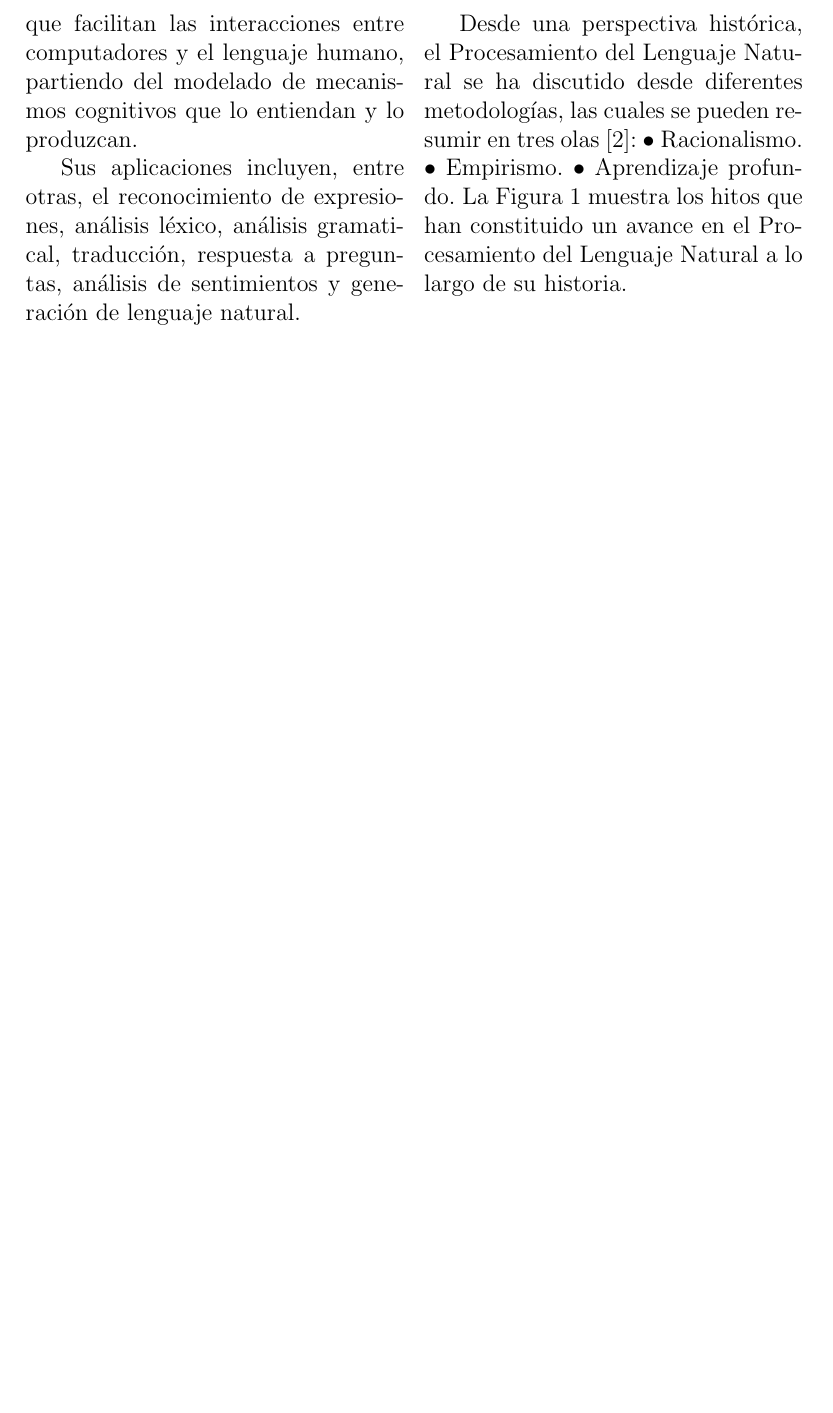
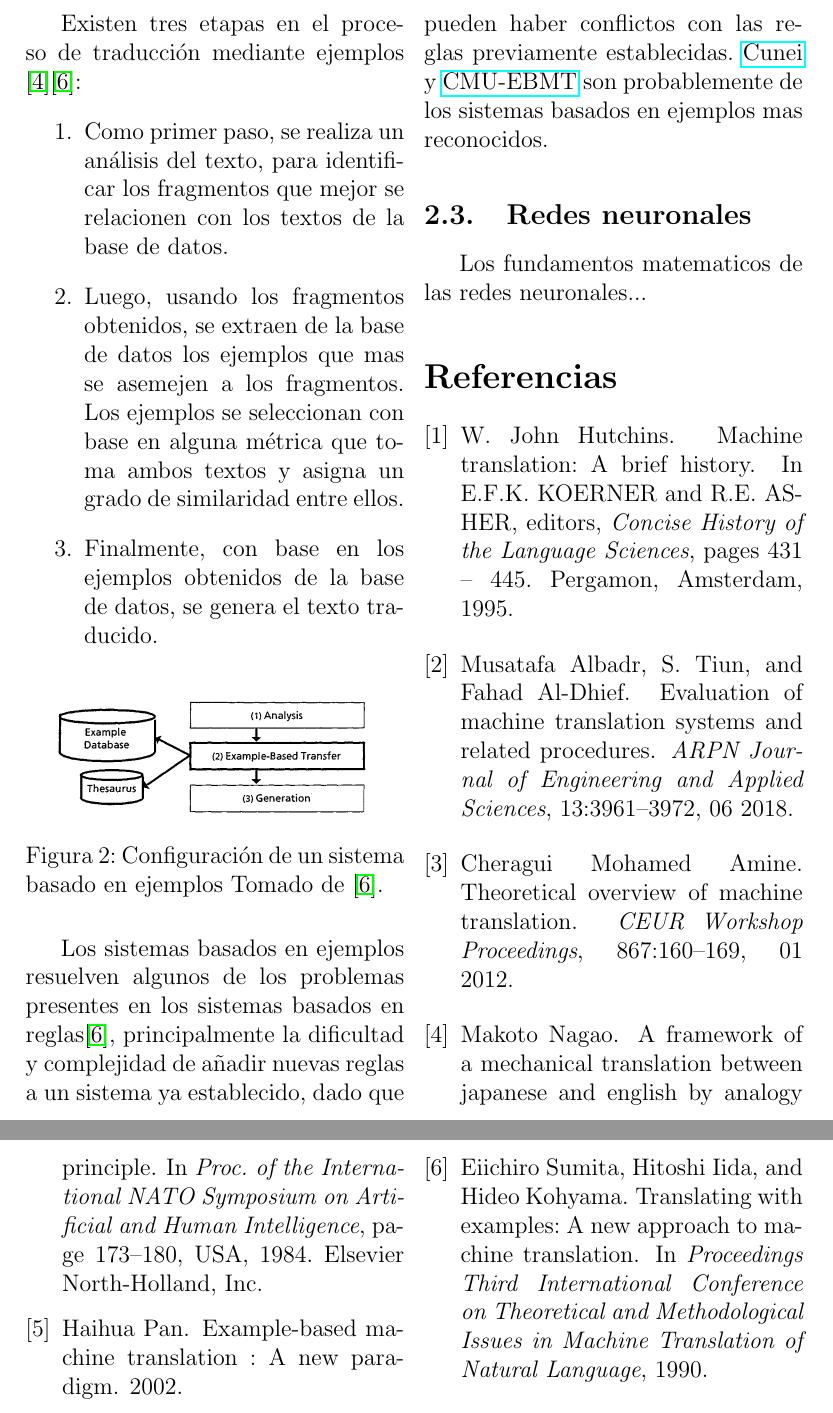
Before and after one commit to ChepeNBoys/Sist_Int, a LaTeX paper (NLP_Analysis.tex, which reads references.bib): part of page 2 of 2 before the commit and two parts of pages 3 and 4 of 4 after it, the two joined at a grey line, cut at the place of the change, the shorter picture padded with empty space. The pictures show the PDF file NLP_Analysis.pdf that the author committed with the source.

Commit message:
Added Example Based section

```diff
--- a/NLP_Analysis.tex
+++ b/NLP_Analysis.tex
@@ -24,0 +28 @@
+            \subsection{Reglas}
@@ -30,6 +40,2 @@
 
-            Desde una perspectiva de alto nivel, el Procesamiento del Lenguaje Natural desarrolla aplicaciones que facilitan las interacciones entre
-            computadores y el lenguaje humano, partiendo del modelado de mecanismos cognitivos que lo entiendan y lo produzcan.
 
-            Sus aplicaciones incluyen, entre otras, el reconocimiento de expresiones, análisis léxico, análisis gramatical, traducción, respuesta a
-            preguntas, análisis de sentimientos y generación de lenguaje natural.
@@ -36,7 +48 @@
 
-            Desde una perspectiva histórica, el Procesamiento del Lenguaje Natural se ha discutido desde diferentes metodologías, las cuales se pueden
-            resumir en tres olas [2]:
-                • Racionalismo.
-                • Empirismo.
-                • Aprendizaje profundo.
-            La Figura 1 muestra los hitos que han constituido un avance en el Procesamiento del Lenguaje Natural a lo largo de su historia.
@@ -42,0 +66 @@
+            \subsection{Ejemplos}
@@ -43,3 +74,28 @@
+                Existen tres etapas en el proceso de traducción mediante ejemplos \cite{Nagao}\cite{Sumita2005TranslatingWE}:
+                \begin{enumerate}
+                    \item Como primer paso, se realiza un análisis del texto, para identificar los fragmentos que mejor se relacionen con los textos de la base de
+                    datos.
+                    \item Luego, usando los fragmentos obtenidos, se extraen de la base de datos los ejemplos que mas se asemejen a los fragmentos. Los ejemplos se
+                    seleccionan con base en alguna métrica que toma ambos textos y asigna un grado de similaridad entre ellos.
+                    \item Finalmente, con base en los ejemplos obtenidos de la base de datos, se genera el texto traducido.
+                \end{enumerate}
+
+                \begin{figure}[H]
+                    \centering
+                    \includegraphics[width=0.4\textwidth]{example.png}
+                    \caption[]{Configuración de un sistema basado en ejemplos Tomado de \cite{Sumita2005TranslatingWE}.}
+                    \label{example}
+                \end{figure}
+
+                Los sistemas basados en ejemplos resuelven algunos de los problemas presentes en los sistemas basados en reglas\cite{Sumita2005TranslatingWE}, principalmente
+                la dificultad y complejidad de añadir nuevas reglas a un sistema ya establecido, dado que pueden haber conflictos con las reglas previamente establecidas.
+                \href{http://cunei.sourceforge.net/}{Cunei} y \href{http://www.cs.cmu.edu/~ralf/ebmt/ebmt.html}{CMU-EBMT} son probablemente de los sistemas basados en ejemplos
+                mas reconocidos.
+            \subsection{Redes neuronales}
+                Los fundamentos matematicos de las redes neuronales...
+
+            \bibliographystyle{unsrt}
+            \bibliography{references}
     \end{multicols}
 
 \end{document}
--- a/references.bib
+++ b/references.bib
@@ -31,3 +31,31 @@ title = {Theoretical overview of machine translation},
 volume = {867},
 journal = {CEUR Workshop Proceedings}
 }
+
+@inproceedings{Haihua,
+  title={Example-Based Machine Translation : A New Paradigm},
+  author={Haihua Pan},
+  year={2002}
+}
+
+@inproceedings{Nagao,
+author = {Nagao, Makoto},
+title = {A Framework of a Mechanical Translation between Japanese and English by Analogy Principle},
+year = {1984},
+isbn = {0444865454},
+publisher = {Elsevier North-Holland, Inc.},
+address = {USA},
+booktitle = {Proc. of the International NATO Symposium on Artificial and Human Intelligence},
+pages = {173–180},
+numpages = {8},
+location = {Lyon, France}
+}
+
+@inproceedings{Sumita2005TranslatingWE,
+  title={Translating with Examples: A New Approach to Machine Translation},
+  author={Eiichiro Sumita and Hitoshi Iida and Hideo Kohyama},
+  year={1990},
+  booktitle={Proceedings Third International Conference on Theoretical and Methodological Issues in Machine Translation of Natural Language}
+}
+
+@article{Cunei,
```
Also changed, not shown: NLP_Analysis.pdf, images/example.png (added), images/triangle.png, NLP_Analysis.tex (69 more changed lines), references.bib (9 more changed lines).
